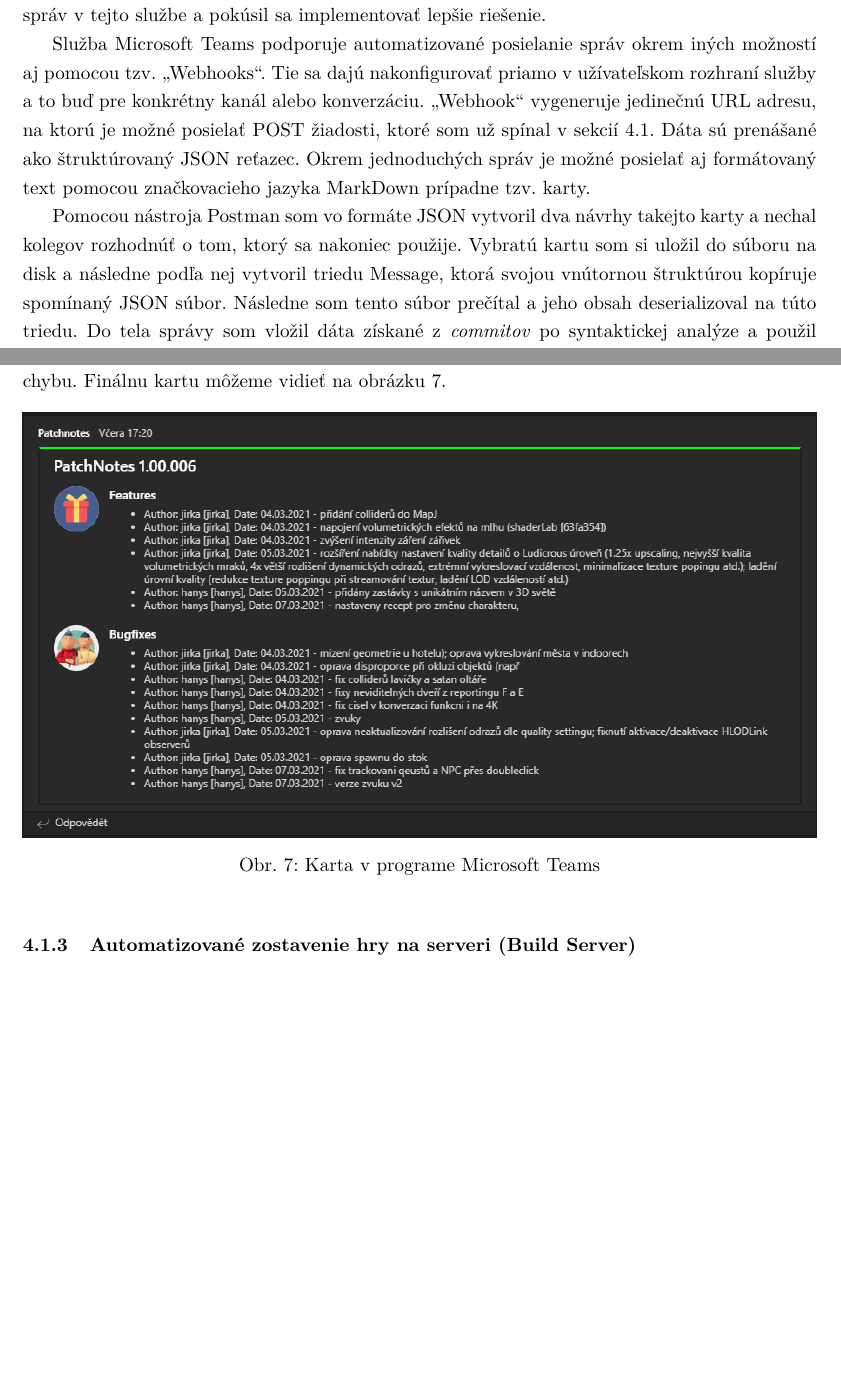
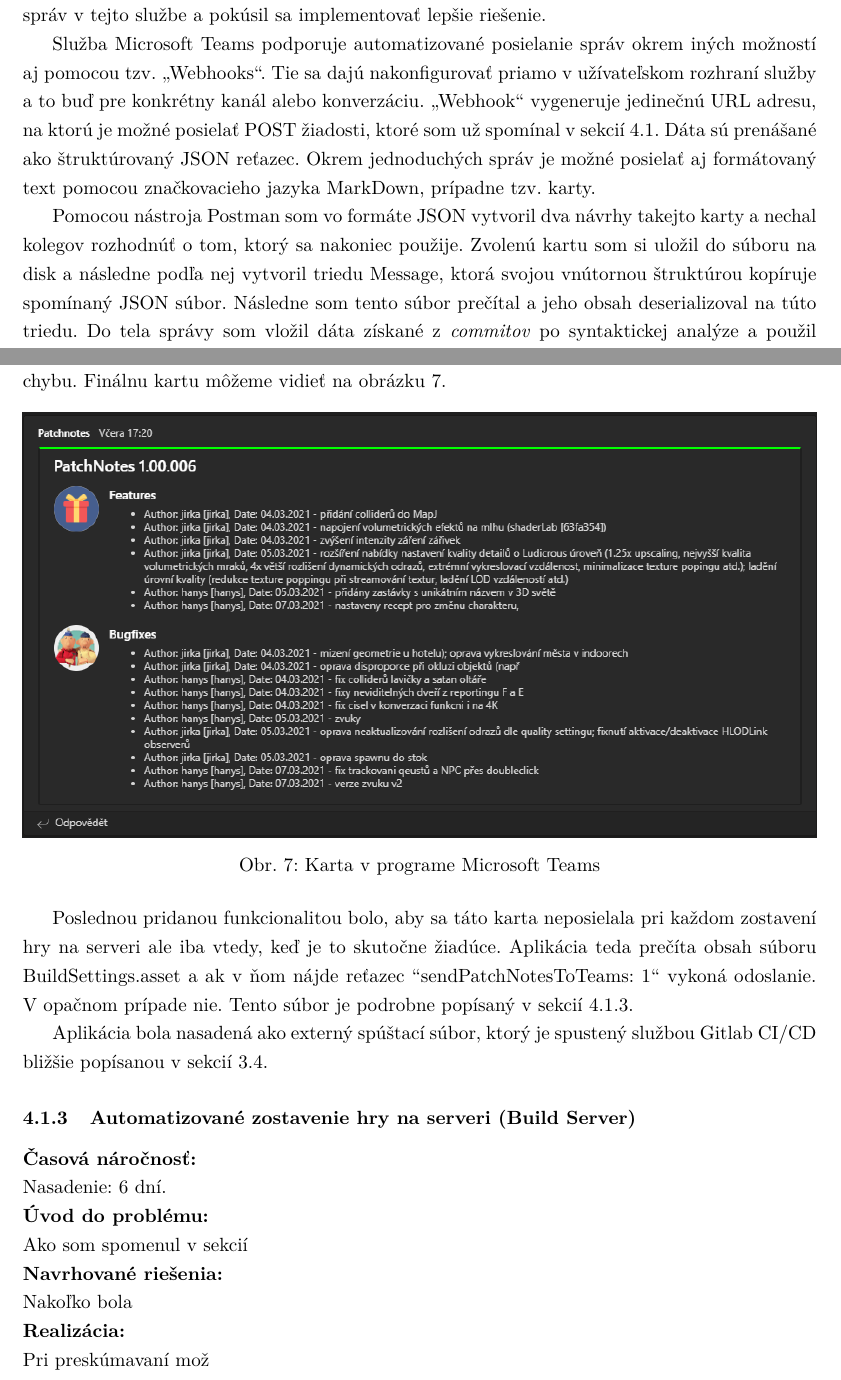
Before and after one commit to Or1m/BachelorThesis-PerunCreative, a LaTeX thesis (main.tex): two parts of pages 29 and 30 of 31 before the commit and two parts of pages 29 and 30 of 32 after it, joined at a grey line, cut so that both start at the same text, the shorter picture padded with empty space. Compiled offline with pdfLaTeX.

Commit message:
Backup pre novou diplomou

```diff
--- a/main.tex
+++ b/main.tex
@@ -448,9 +448,9 @@
 
 Pôvodný prípad použitia mal zahŕňať automatické otvorenie tohto súboru v predvolenom textovom editore a jeho ručné skopírovanie do programu Microsof Teams, ktorý sa používa na komunikáciu vo firme. Rozhodol som sa ale preskúmať možnosti automatizovaného odosielania správ v tejto službe a pokúsil sa implementovať lepšie riešenie.
 
-Služba Microsoft Teams podporuje automatizované posielanie správ okrem iných možností aj pomocou tzv. \enquote{Webhooks}. Tie sa dajú nakonfigurovať priamo v užívateľskom rozhraní služby a to buď pre konkrétny kanál alebo konverzáciu. \enquote{Webhook} vygeneruje jedinečnú URL adresu, na ktorú je možné posielať POST žiadosti, ktoré som už spínal v sekcií \ref{sec:QACode}. Dáta sú prenášané ako štruktúrovaný JSON reťazec. Okrem jednoduchých správ je možné posielať aj formátovaný text pomocou značkovacieho jazyka MarkDown prípadne tzv. karty.
+Služba Microsoft Teams podporuje automatizované posielanie správ okrem iných možností aj pomocou tzv. \enquote{Webhooks}. Tie sa dajú nakonfigurovať priamo v užívateľskom rozhraní služby a to buď pre konkrétny kanál alebo konverzáciu. \enquote{Webhook} vygeneruje jedinečnú URL adresu, na ktorú je možné posielať POST žiadosti, ktoré som už spomínal v sekcií \ref{sec:QACode}. Dáta sú prenášané ako štruktúrovaný JSON reťazec. Okrem jednoduchých správ je možné posielať aj formátovaný text pomocou značkovacieho jazyka MarkDown, prípadne tzv. karty.
 
-Pomocou nástroja Postman som vo formáte JSON vytvoril dva návrhy takejto karty a nechal kolegov rozhodnúť o tom, ktorý sa nakoniec použije. Vybratú kartu som si uložil do súboru na disk a následne podľa nej vytvoril triedu Message, ktorá svojou vnútornou štruktúrou kopíruje spomínaný JSON súbor. Následne som tento súbor prečítal a jeho obsah deserializoval na túto triedu. Do tela správy som vložil dáta získané z \textit{commitov} po syntaktickej analýze a použil metódu vo výpise \ref{src:Shell} na odoslanie správy. Tento postup demonštruje výpis \ref{src:Message}.
+Pomocou nástroja Postman som vo formáte JSON vytvoril dva návrhy takejto karty a nechal kolegov rozhodnúť o tom, ktorý sa nakoniec použije. Zvolenú kartu som si uložil do súboru na disk a následne podľa nej vytvoril triedu Message, ktorá svojou vnútornou štruktúrou kopíruje spomínaný JSON súbor. Následne som tento súbor prečítal a jeho obsah deserializoval na túto triedu. Do tela správy som vložil dáta získané z \textit{commitov} po syntaktickej analýze a použil metódu vo výpise \ref{src:Shell} na odoslanie správy. Tento postup demonštruje výpis \ref{src:Message}.
 \vspace{10pt}
 \begin{lstlisting}[label=src:Message,caption={Vytvorenie a odoslanie správy do služby Microsoft Teams}]
 Message message = Message.FromJson(File.ReadAllText(pathToJSON));
@@ -474,8 +474,15 @@
 	\label{pic:Logger}
 \end{figure}
 
+Poslednou pridanou funkcionalitou bolo, aby sa táto karta neposielala pri každom zostavení hry na serveri ale iba vtedy, keď je to skutočne žiadúce. Aplikácia teda prečíta obsah súboru BuildSettings.asset a ak v ňom nájde reťazec ``sendPatchNotesToTeams: 1`` vykoná odoslanie. V opačnom prípade nie. Tento súbor je podrobne popísaný v sekcií \ref{sec:BuildServer}.
+
+Aplikácia bola nasadená ako externý spúštací súbor, ktorý je spustený službou Gitlab CI/CD bližšie popísanou v sekcií \ref{sec:GitLab}.
 \subsubsection{Automatizované zostavenie hry na serveri (Build Server)}
 \label{sec:BuildServer}
+\textbf{Časová náročnosť:} \\ Nasadenie: 6 dní.\\
+\textbf{Úvod do problému:} \\ Ako som spomenul v sekcií \\
+\textbf{Navrhované riešenia:} \\ Nakoľko bola \\
+\textbf{Realizácia:} \\ Pri preskúmavaní mož
 \subsection{Optimalizácia a prevod hry na ďalšie platformy}
 \label{sec:Port}
 \subsection{Ostatné projekty}
```
Also changed, not shown: main.pdf, main.tex (2 more changed lines), 2 other files.
